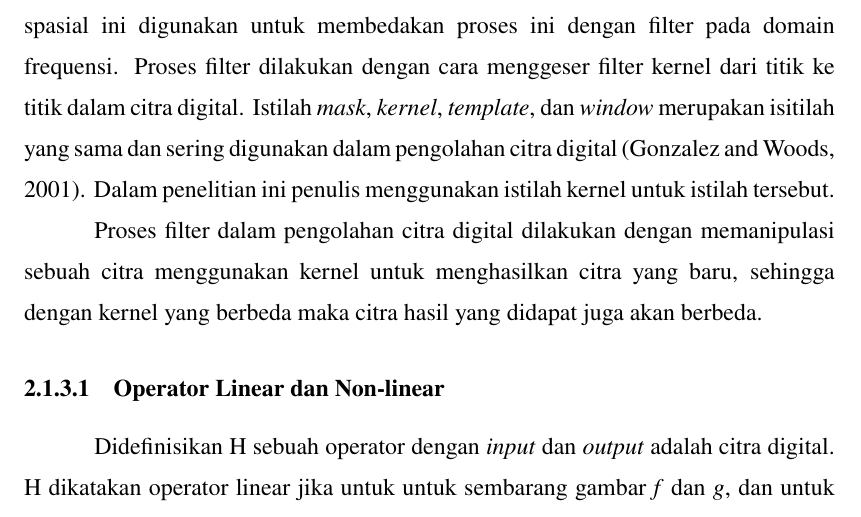
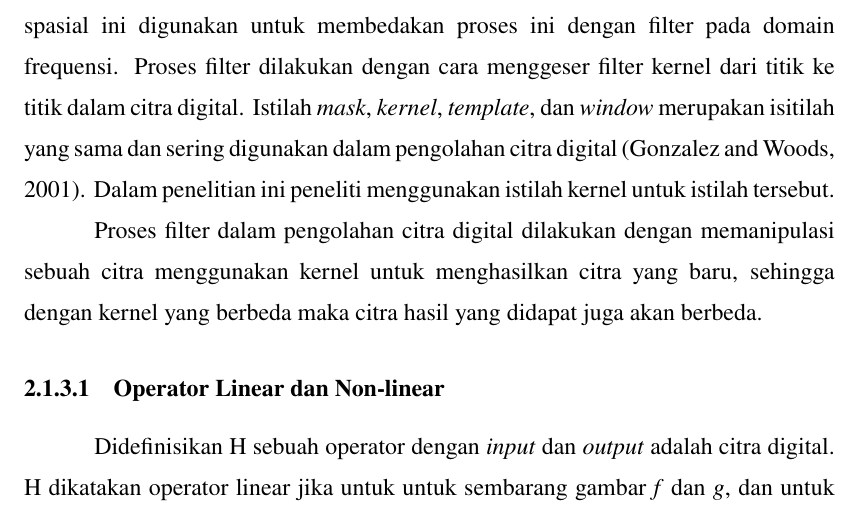
Before and after one commit to dirsulaiman/skripsi, a LaTeX thesis (seminar-proposal.tex, which reads include/bab2.tex): part of page 12 of 31, cut so that both start at the same text. Compiled offline with pdfLaTeX.

Commit message:
fix typo

```diff
--- a/include/bab2.tex
+++ b/include/bab2.tex
@@ -42,7 +42,7 @@ Metode ini dilakukan agar citra dapat direpresentasikan dalam bentuk yang lebih
 
 
 \subsection{Filter Spasial}
-Konsep filter spasial pada pengolahan citra digital berasal dari penerapan transformasi Fourier untuk pemrosesan sinyal pada domain frekuensi. Istilah filter spasial ini digunakan untuk membedakan proses ini dengan filter pada domain frequensi. Proses filter dilakukan dengan cara menggeser filter kernel dari titik ke titik dalam citra digital. Istilah \textit{mask}, \textit{kernel}, \textit{template}, dan \textit{window} merupakan isitilah yang sama dan sering digunakan dalam pengolahan citra digital \thecite{book:gonzalez}. Dalam penelitian ini penulis menggunakan istilah kernel untuk istilah tersebut.
+Konsep filter spasial pada pengolahan citra digital berasal dari penerapan transformasi Fourier untuk pemrosesan sinyal pada domain frekuensi. Istilah filter spasial ini digunakan untuk membedakan proses ini dengan filter pada domain frequensi. Proses filter dilakukan dengan cara menggeser filter kernel dari titik ke titik dalam citra digital. Istilah \textit{mask}, \textit{kernel}, \textit{template}, dan \textit{window} merupakan isitilah yang sama dan sering digunakan dalam pengolahan citra digital \thecite{book:gonzalez}. Dalam penelitian ini peneliti menggunakan istilah kernel untuk istilah tersebut.
 
 Proses filter dalam pengolahan citra digital dilakukan dengan memanipulasi sebuah citra menggunakan kernel untuk menghasilkan citra yang baru, sehingga dengan kernel yang berbeda maka citra hasil yang didapat juga akan berbeda.
 
```
